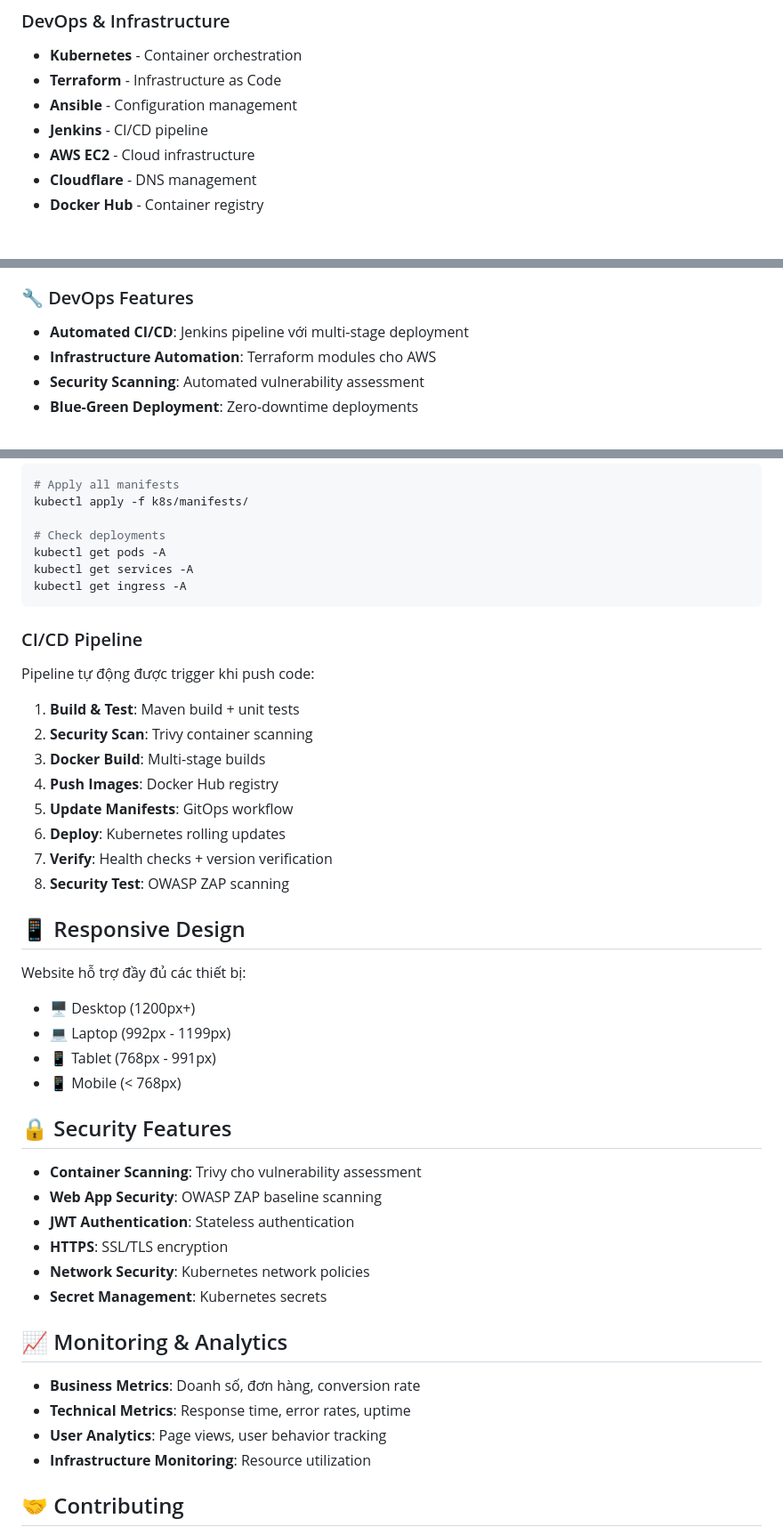
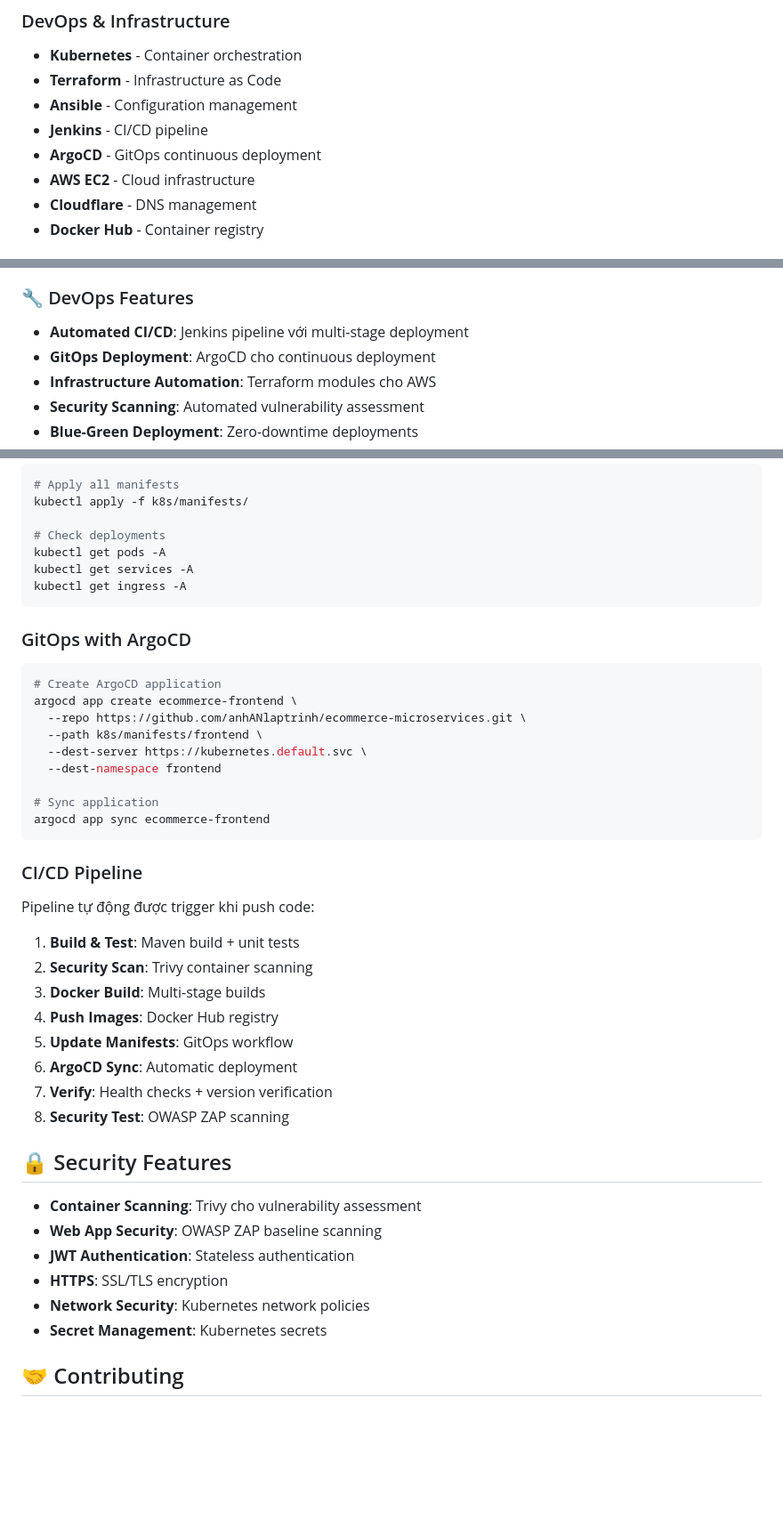
Before and after one commit to anhANlaptrinh/ecommerce-microservices, a Markdown page: README.md, 3 parts joined by grey strips. Shown: that part at 89% size. Drawn GitHub-style; blank space fills up the shorter version.

````diff
--- a/README.md
+++ b/README.md
@@ -73,6 +78,7 @@ ecommerce-microservices/
 - **Terraform** - Infrastructure as Code
 - **Ansible** - Configuration management
 - **Jenkins** - CI/CD pipeline
+- **ArgoCD** - GitOps continuous deployment
 - **AWS EC2** - Cloud infrastructure
 - **Cloudflare** - DNS management
 - **Docker Hub** - Container registry
@@ -101,6 +107,7 @@ ecommerce-microservices/
 
 ### 🔧 DevOps Features
 - **Automated CI/CD**: Jenkins pipeline với multi-stage deployment
+- **GitOps Deployment**: ArgoCD cho continuous deployment
 - **Infrastructure Automation**: Terraform modules cho AWS
 - **Security Scanning**: Automated vulnerability assessment
 - **Blue-Green Deployment**: Zero-downtime deployments
@@ -205,6 +267,19 @@ kubectl get services -A
 kubectl get ingress -A
 ```
 
+### GitOps with ArgoCD
+```bash
+# Create ArgoCD application
+argocd app create ecommerce-frontend \
+  --repo https://github.com/anhANlaptrinh/ecommerce-microservices.git \
+  --path k8s/manifests/frontend \
+  --dest-server https://kubernetes.default.svc \
+  --dest-namespace frontend
+
+# Sync application
+argocd app sync ecommerce-frontend
+```
+
 ### CI/CD Pipeline
 Pipeline tự động được trigger khi push code:
 
@@ -213,17 +288,9 @@ Pipeline tự động được trigger khi push code:
 3. **Docker Build**: Multi-stage builds
 4. **Push Images**: Docker Hub registry
 5. **Update Manifests**: GitOps workflow
-6. **Deploy**: Kubernetes rolling updates
+6. **ArgoCD Sync**: Automatic deployment
 7. **Verify**: Health checks + version verification
 8. **Security Test**: OWASP ZAP scanning
-
-## 📱 Responsive Design
-
-Website hỗ trợ đầy đủ các thiết bị:
-- 🖥️ Desktop (1200px+)
-- 💻 Laptop (992px - 1199px)
-- 📱 Tablet (768px - 991px)
-- 📱 Mobile (< 768px)
 
 ## 🔒 Security Features
 
@@ -233,13 +300,6 @@ Website hỗ trợ đầy đủ các thiết bị:
 - **HTTPS**: SSL/TLS encryption
 - **Network Security**: Kubernetes network policies
 - **Secret Management**: Kubernetes secrets
-
-## 📈 Monitoring & Analytics
-
-- **Business Metrics**: Doanh số, đơn hàng, conversion rate
-- **Technical Metrics**: Response time, error rates, uptime
-- **User Analytics**: Page views, user behavior tracking
-- **Infrastructure Monitoring**: Resource utilization
 
 ## 🤝 Contributing
 
````
Also changed, not shown: other parts of README.md (+63 -3 lines).
